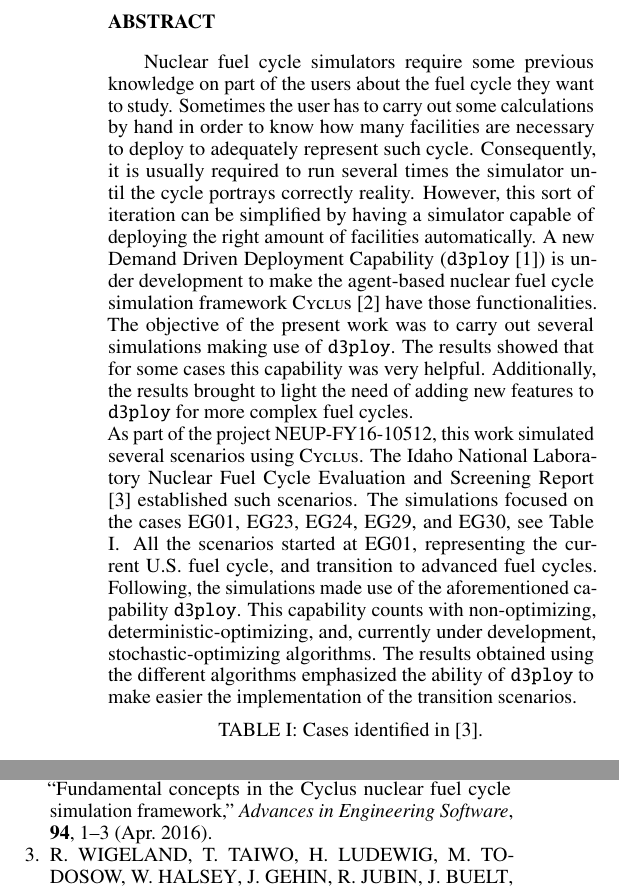
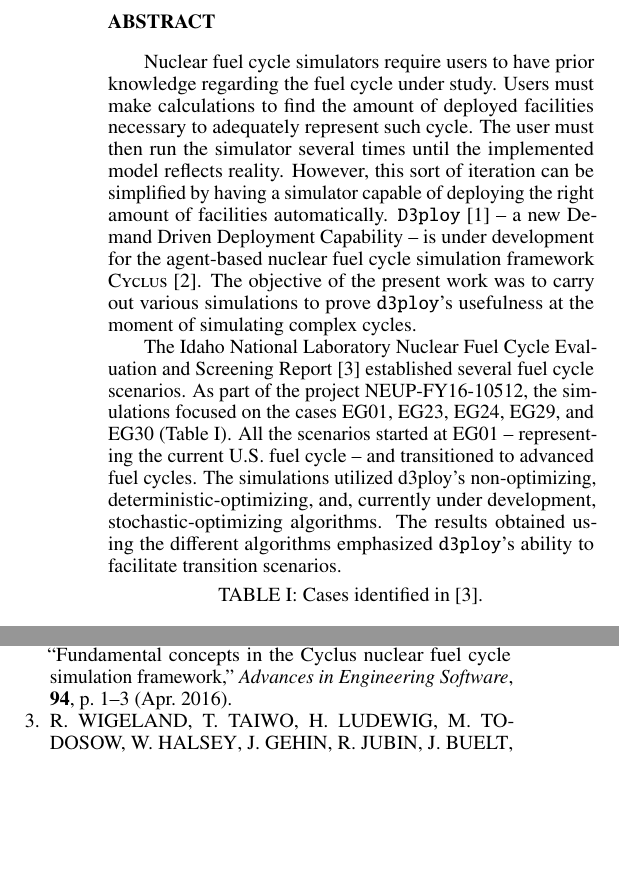
Before and after one commit to robfairh/2019-fairhurst-global, a LaTeX document (fairhurst-global-abstract.tex, which reads bibliography.bib): two parts of the columns of the page, joined at a grey line, cut so that both start at the same text, the shorter picture padded with empty space. Compiled offline with pdfLaTeX.

Commit message:
Changes in draft

```diff
--- a/bibliography.bib
+++ b/bibliography.bib
@@ -12,7 +12,7 @@
 	author = {Huff, Kathryn D. and Gidden, Matthew J. and Carlsen, Robert W. and Flanagan, Robert R. and McGarry, Meghan B. and Opotowsky, Arrielle C. and Schneider, Erich A. and Scopatz, Anthony M. and Wilson, Paul P.H.},
 	month = apr,
 	year = {2016},
-	pages = {1--3},
+	pages = {p. 1--3},
 	file = {Huff et al. - 2016 - Fundamental concepts in the Cyclus nuclear fuel cy.pdf:/home/roberto/Zotero/storage/FAM6DNLV/Huff et al. - 2016 - Fundamental concepts in the Cyclus nuclear fuel cy.pdf:application/pdf}
 }
 
--- a/fairhurst-global-abstract.tex
+++ b/fairhurst-global-abstract.tex
@@ -1,7 +1,7 @@
 \documentclass{anstrans}
 %%%%%%%%%%%%%%%%%%%%%%%%%%%%%%%%%%%
 \title{Implementation of Demand Driven Deployment Capabilities in \Cyclus for Transition Scenarios}
-\author{Roberto E. Fairhurst$^a$, Gwendolyn J. Chee$^a$, Jin Whan Bae, Robert R. Flanagan$^b$, Kathryn D. Huff$^a$}
+\author{Roberto E. Fairhurst$^a$, Gwendolyn J. Chee$^a$, Jin Whan Bae$^a$, Robert R. Flanagan$^b$, Kathryn D. Huff$^a$}
 
 \institute{
 $^a$University of Illinois at Urbana-Champaign, Dept. of Nuclear, Plasma, and Radiological Engineering\\
@@ -22,7 +22,6 @@ ref3@illinois.edu
 \usepackage[acronym,toc]{glossaries}
 \include{acros}
 
-\makeglossaries
 \newcommand{\SN}{S$_N$}
 \renewcommand{\vec}[1]{\bm{#1}} %vector is bold italic
 \newcommand{\vd}{\bm{\cdot}} % slightly bold vector dot
@@ -42,23 +41,23 @@ ref3@illinois.edu
 %%%%%%%%%%%%%%%%%%%%%%%%%%%%%%%%%%%%%%%%%%%%%%%%%%%%%%%%%%%%%%%%%%%%%%%%%%%%%%%%
 \section{Abstract}
 
-Nuclear fuel cycle simulators require some previous knowledge on part of the users about the fuel cycle they want to study.
-Sometimes the user has to carry out some calculations by hand in order to know how many facilities are necessary to deploy
-to adequately represent such cycle. Consequently, it is usually required to run several times the simulator until the cycle
-portrays correctly reality. However, this sort of iteration can be simplified by having a simulator capable of deploying the right
-amount of facilities automatically. A new Demand Driven Deployment Capability (\texttt{d3ploy} \cite{chee_demonstration_2019})
-is under development to make the agent-based nuclear fuel cycle simulation framework \Cyclus \cite{huff_fundamental_2016} have
-those functionalities. The objective of the present work was to carry out several simulations making use of \texttt{d3ploy}.
-The results showed that for some cases this capability was very helpful. Additionally, the results brought to light the need of
-adding new features to \texttt{d3ploy} for more complex fuel cycles.
-\\
-As part of the project NEUP-FY16-10512, this work simulated several scenarios using \Cyclus. The Idaho National Laboratory
-Nuclear Fuel Cycle Evaluation and Screening Report \cite{wigeland_nuclear_2014} established such scenarios. The simulations
-focused on the cases EG01, EG23, EG24, EG29, and EG30, see Table \ref{tab:1}. All the scenarios started at EG01, representing
-the current U.S. fuel cycle, and transition to advanced fuel cycles. Following, the simulations made use of the aforementioned
-capability \texttt{d3ploy}. This capability counts with non-optimizing, deterministic-optimizing, and, currently under
-development, stochastic-optimizing algorithms. The results obtained using the different algorithms emphasized the ability of
-\texttt{d3ploy} to make easier the implementation of the transition scenarios.
+Nuclear fuel cycle simulators require users to have prior knowledge regarding the fuel cycle under study.
+Users must make calculations to find the amount of deployed facilities necessary to adequately represent such cycle.
+The user must then run the simulator several times until the implemented model reflects reality.
+However, this sort of iteration can be simplified by having a simulator capable of deploying the right
+amount of facilities automatically.
+\texttt{D3ploy} \cite{chee_demonstration_2019} -- a new Demand Driven Deployment Capability --
+is under development for the agent-based nuclear fuel cycle simulation framework \Cyclus \cite{huff_fundamental_2016}.
+The objective of the present work was to carry out various simulations to prove \texttt{d3ploy}'s usefulness at
+the moment of simulating complex cycles.
+
+The Idaho National Laboratory Nuclear Fuel Cycle Evaluation and Screening Report \cite{wigeland_nuclear_2014} established
+several fuel cycle scenarios.
+As part of the project NEUP-FY16-10512, the simulations focused on the cases EG01, EG23, EG24, EG29, and EG30 (Table \ref{tab:1}).
+All the scenarios started at EG01 -- representing the current U.S. fuel cycle -- and transitioned to advanced fuel cycles.
+The simulations utilized d3ploy's non-optimizing, deterministic-optimizing, and, currently under development,
+stochastic-optimizing algorithms. The results obtained using the different algorithms emphasized \texttt{d3ploy}'s ability
+to facilitate transition scenarios.
 
 \floatsetup[table]{capposition=top}
 \begin{table}[!htb]
```
